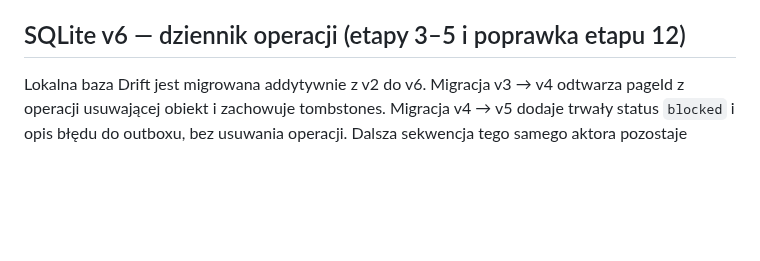
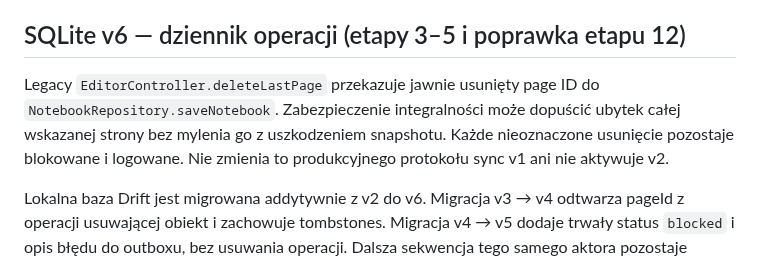
Before and after one commit to ZuzannaBran/NaNotateczki, a Markdown page: data.md, the part around the change. GitHub-like rendering; blank space fills up the shorter version.

Commit message:
chat: document explicit page deletion guard and its regression tests

```diff
--- a/data.md
+++ b/data.md
@@ -427,6 +427,12 @@ narzędziem `age`. Skrypt nie wdraża retencji i nie zastępuje testu odtworzeni
 
 ## SQLite v6 — dziennik operacji (etapy 3–5 i poprawka etapu 12)
 
+Legacy `EditorController.deleteLastPage` przekazuje jawnie usunięty page ID
+do `NotebookRepository.saveNotebook`. Zabezpieczenie integralności może
+dopuścić ubytek całej wskazanej strony bez mylenia go z uszkodzeniem
+snapshotu. Każde nieoznaczone usunięcie pozostaje blokowane i logowane.
+Nie zmienia to produkcyjnego protokołu sync v1 ani nie aktywuje v2.
+
 Lokalna baza Drift jest migrowana addytywnie z v2 do v6. Migracja v3 → v4
 odtwarza pageId z operacji usuwającej obiekt i zachowuje tombstones.
 Migracja v4 → v5 dodaje trwały status `blocked` i opis błędu do outboxu,
```
